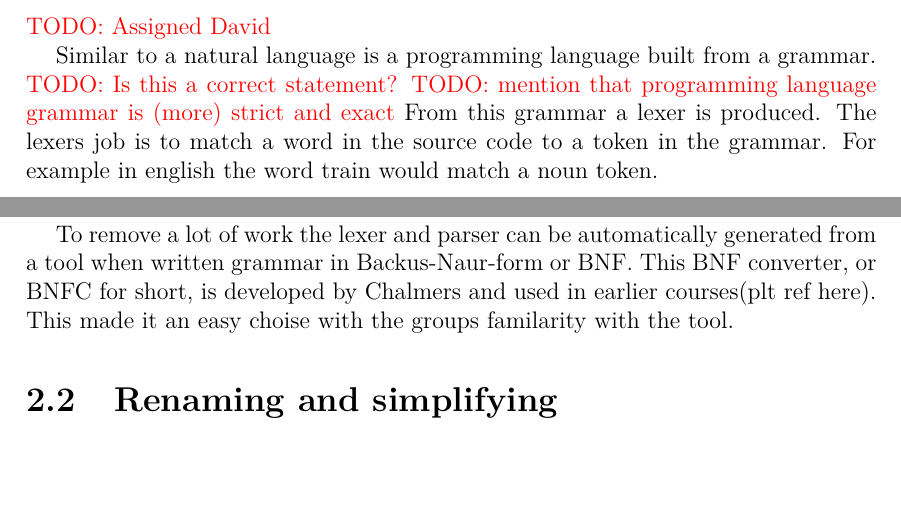
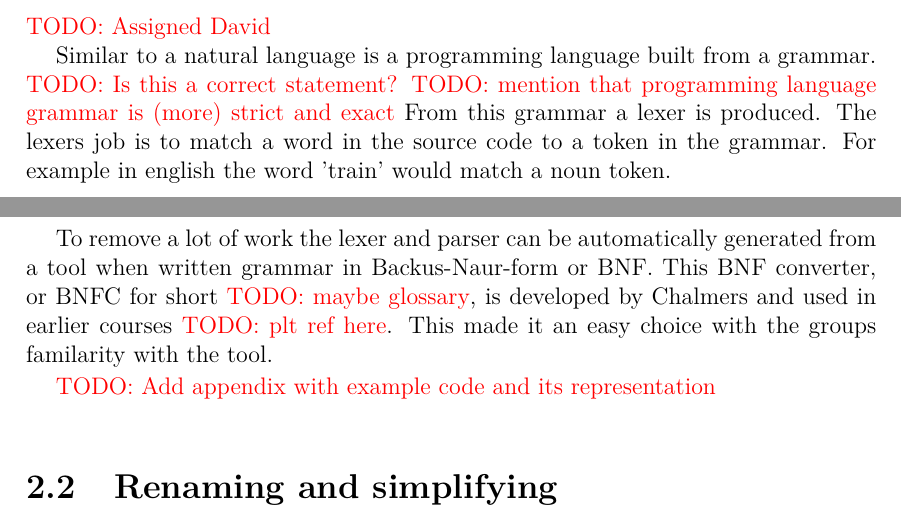
Before and after one commit to jarmar/DATX02-15-29-report, a LaTeX thesis (Main.tex, which reads include/Background_bnfc.tex): two parts of pages 22 and 23 of 42, joined at a grey line, cut so that both start at the same text, the shorter picture padded with empty space. Compiled offline with pdfLaTeX.

Commit message:
Updates from ShareLaTeX

```diff
--- a/include/Background_bnfc.tex
+++ b/include/Background_bnfc.tex
@@ -5,7 +5,7 @@
 Similar to a natural language is a programming language built from a grammar. \todo{Is this a correct statement?}
 \todo{mention that programming language grammar is (more) strict and exact}
 From this grammar a lexer is produced. The lexers job is to match a word in the
-source code to a token in the grammar. For example in english the word train
+source code to a token in the grammar. For example in english the word 'train'
 would match a noun token.
 
 The next step is to combine all these tokens to expressions or sentences. This
@@ -15,5 +15,7 @@ structure that will be easier to work with.
 
 To remove a lot of work the lexer and parser can be automatically generated from
 a tool when written grammar in Backus-Naur-form or BNF. This BNF converter, or
-BNFC for short, is developed by Chalmers and used in earlier courses(plt ref here).
-This made it an easy choise with the groups familarity with the tool.
+BNFC for short \todo{maybe glossary}, is developed by Chalmers and used in earlier courses \todo{plt ref here}.
+This made it an easy choice with the groups familarity with the tool.
+
+\todo{Add appendix with example code and its representation}
```
